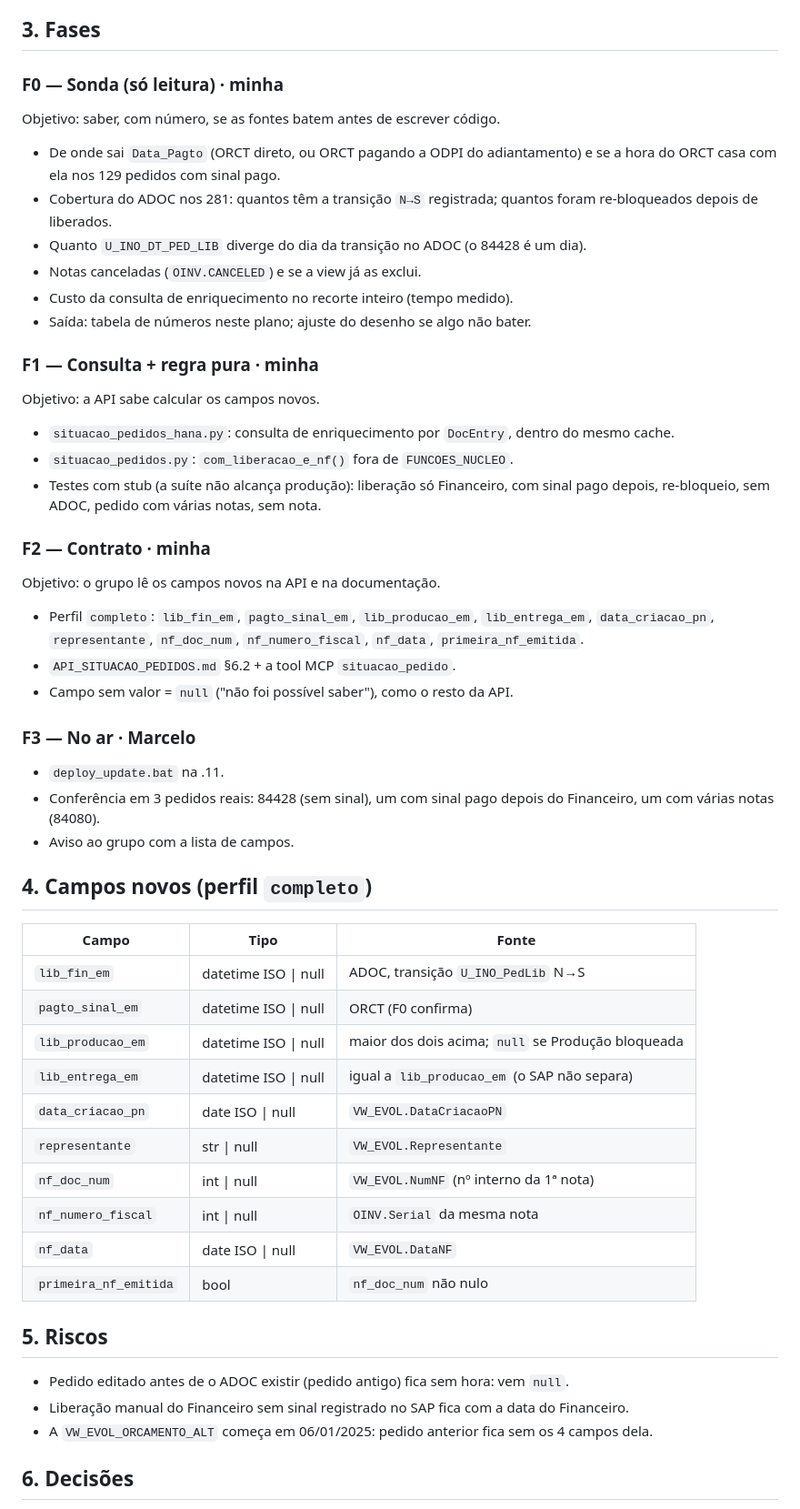
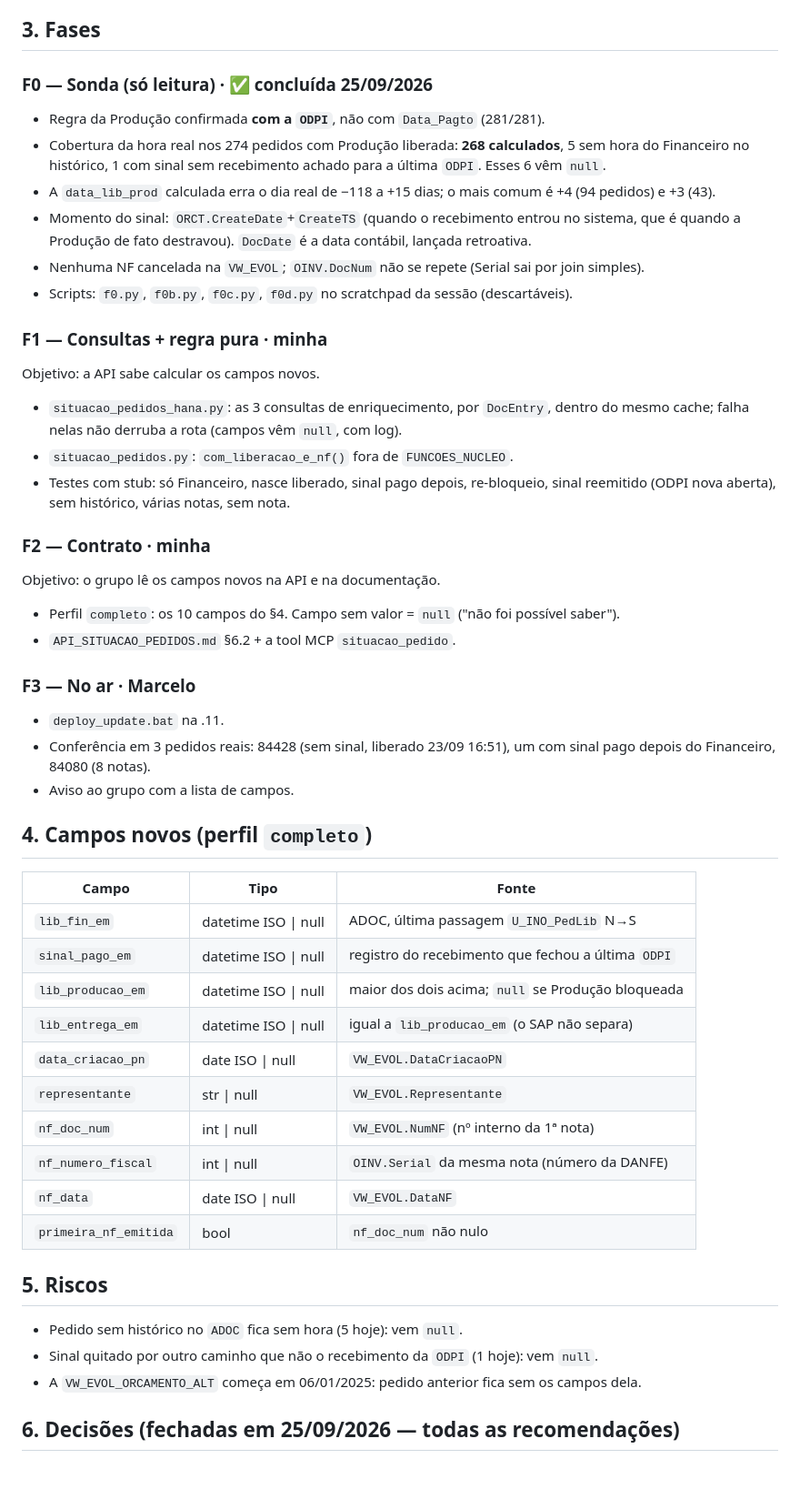
Before and after one commit to MarceloProjetos/oportunidade_wbc, a Markdown page: docs/PLANO_DATAS_LIBERACAO_NF.md, the part around one of its changes. Shown at 91% size. Drawn GitHub-style; blank space fills up the shorter version.

```diff
--- a/docs/PLANO_DATAS_LIBERACAO_NF.md
+++ b/docs/PLANO_DATAS_LIBERACAO_NF.md
@@ -71,58 +77,57 @@ paridade verde.
 
 ## 3. Fases
 
-### F0 — Sonda (só leitura) · minha
-Objetivo: saber, com número, se as fontes batem antes de escrever código.
-- De onde sai `Data_Pagto` (ORCT direto, ou ORCT pagando a ODPI do adiantamento) e se a hora
-  do ORCT casa com ela nos 129 pedidos com sinal pago.
-- Cobertura do ADOC nos 281: quantos têm a transição `N→S` registrada; quantos foram
-  re-bloqueados depois de liberados.
-- Quanto `U_INO_DT_PED_LIB` diverge do dia da transição no ADOC (o 84428 é um dia).
-- Notas canceladas (`OINV.CANCELED`) e se a view já as exclui.
-- Custo da consulta de enriquecimento no recorte inteiro (tempo medido).
-- Saída: tabela de números neste plano; ajuste do desenho se algo não bater.
+### F0 — Sonda (só leitura) · ✅ concluída 25/09/2026
+- Regra da Produção confirmada **com a `ODPI`**, não com `Data_Pagto` (281/281).
+- Cobertura da hora real nos 274 pedidos com Produção liberada: **268 calculados**, 5 sem hora
+  do Financeiro no histórico, 1 com sinal sem recebimento achado para a última `ODPI`.
+  Esses 6 vêm `null`.
+- A `data_lib_prod` calculada erra o dia real de −118 a +15 dias; o mais comum é +4 (94
+  pedidos) e +3 (43).
+- Momento do sinal: `ORCT.CreateDate`+`CreateTS` (quando o recebimento entrou no sistema, que
+  é quando a Produção de fato destravou). `DocDate` é a data contábil, lançada retroativa.
+- Nenhuma NF cancelada na `VW_EVOL`; `OINV.DocNum` não se repete (Serial sai por join simples).
+- Scripts: `f0.py`, `f0b.py`, `f0c.py`, `f0d.py` no scratchpad da sessão (descartáveis).
 
-### F1 — Consulta + regra pura · minha
+### F1 — Consultas + regra pura · minha
 Objetivo: a API sabe calcular os campos novos.
-- `situacao_pedidos_hana.py`: consulta de enriquecimento por `DocEntry`, dentro do mesmo cache.
+- `situacao_pedidos_hana.py`: as 3 consultas de enriquecimento, por `DocEntry`, dentro do
+  mesmo cache; falha nelas não derruba a rota (campos vêm `null`, com log).
 - `situacao_pedidos.py`: `com_liberacao_e_nf()` fora de `FUNCOES_NUCLEO`.
-- Testes com stub (a suíte não alcança produção): liberação só Financeiro, com sinal pago
-  depois, re-bloqueio, sem ADOC, pedido com várias notas, sem nota.
+- Testes com stub: só Financeiro, nasce liberado, sinal pago depois, re-bloqueio, sinal
+  reemitido (ODPI nova aberta), sem histórico, várias notas, sem nota.
 
 ### F2 — Contrato · minha
 Objetivo: o grupo lê os campos novos na API e na documentação.
-- Perfil `completo`: `lib_fin_em`, `pagto_sinal_em`, `lib_producao_em`, `lib_entrega_em`,
-  `data_criacao_pn`, `representante`, `nf_doc_num`, `nf_numero_fiscal`, `nf_data`,
-  `primeira_nf_emitida`.
+- Perfil `completo`: os 10 campos do §4. Campo sem valor = `null` ("não foi possível saber").
 - `API_SITUACAO_PEDIDOS.md` §6.2 + a tool MCP `situacao_pedido`.
-- Campo sem valor = `null` ("não foi possível saber"), como o resto da API.
 
 ### F3 — No ar · Marcelo
 - `deploy_update.bat` na .11.
-- Conferência em 3 pedidos reais: 84428 (sem sinal), um com sinal pago depois do Financeiro,
-  um com várias notas (84080).
+- Conferência em 3 pedidos reais: 84428 (sem sinal, liberado 23/09 16:51), um com sinal pago
+  depois do Financeiro, 84080 (8 notas).
 - Aviso ao grupo com a lista de campos.
 
 ## 4. Campos novos (perfil `completo`)
 
 | Campo | Tipo | Fonte |
 | --- | --- | --- |
-| `lib_fin_em` | datetime ISO \| null | ADOC, transição `U_INO_PedLib` N→S |
-| `pagto_sinal_em` | datetime ISO \| null | ORCT (F0 confirma) |
+| `lib_fin_em` | datetime ISO \| null | ADOC, última passagem `U_INO_PedLib` N→S |
+| `sinal_pago_em` | datetime ISO \| null | registro do recebimento que fechou a última `ODPI` |
 | `lib_producao_em` | datetime ISO \| null | maior dos dois acima; `null` se Produção bloqueada |
 | `lib_entrega_em` | datetime ISO \| null | igual a `lib_producao_em` (o SAP não separa) |
 | `data_criacao_pn` | date ISO \| null | `VW_EVOL.DataCriacaoPN` |
 | `representante` | str \| null | `VW_EVOL.Representante` |
 | `nf_doc_num` | int \| null | `VW_EVOL.NumNF` (nº interno da 1ª nota) |
-| `nf_numero_fiscal` | int \| null | `OINV.Serial` da mesma nota |
+| `nf_numero_fiscal` | int \| null | `OINV.Serial` da mesma nota (número da DANFE) |
 | `nf_data` | date ISO \| null | `VW_EVOL.DataNF` |
 | `primeira_nf_emitida` | bool | `nf_doc_num` não nulo |
 
 ## 5. Riscos
 
-- Pedido editado antes de o ADOC existir (pedido antigo) fica sem hora: vem `null`.
-- Liberação manual do Financeiro sem sinal registrado no SAP fica com a data do Financeiro.
-- A `VW_EVOL_ORCAMENTO_ALT` começa em 06/01/2025: pedido anterior fica sem os 4 campos dela.
+- Pedido sem histórico no `ADOC` fica sem hora (5 hoje): vem `null`.
+- Sinal quitado por outro caminho que não o recebimento da `ODPI` (1 hoje): vem `null`.
+- A `VW_EVOL_ORCAMENTO_ALT` começa em 06/01/2025: pedido anterior fica sem os campos dela.
 
-## 6. Decisões
+## 6. Decisões (fechadas em 25/09/2026 — todas as recomendações)
 
```
Also changed, not shown: other parts of docs/PLANO_DATAS_LIBERACAO_NF.md (+35 -34 lines), API_SITUACAO_PEDIDOS.md (+2 -2 lines).
